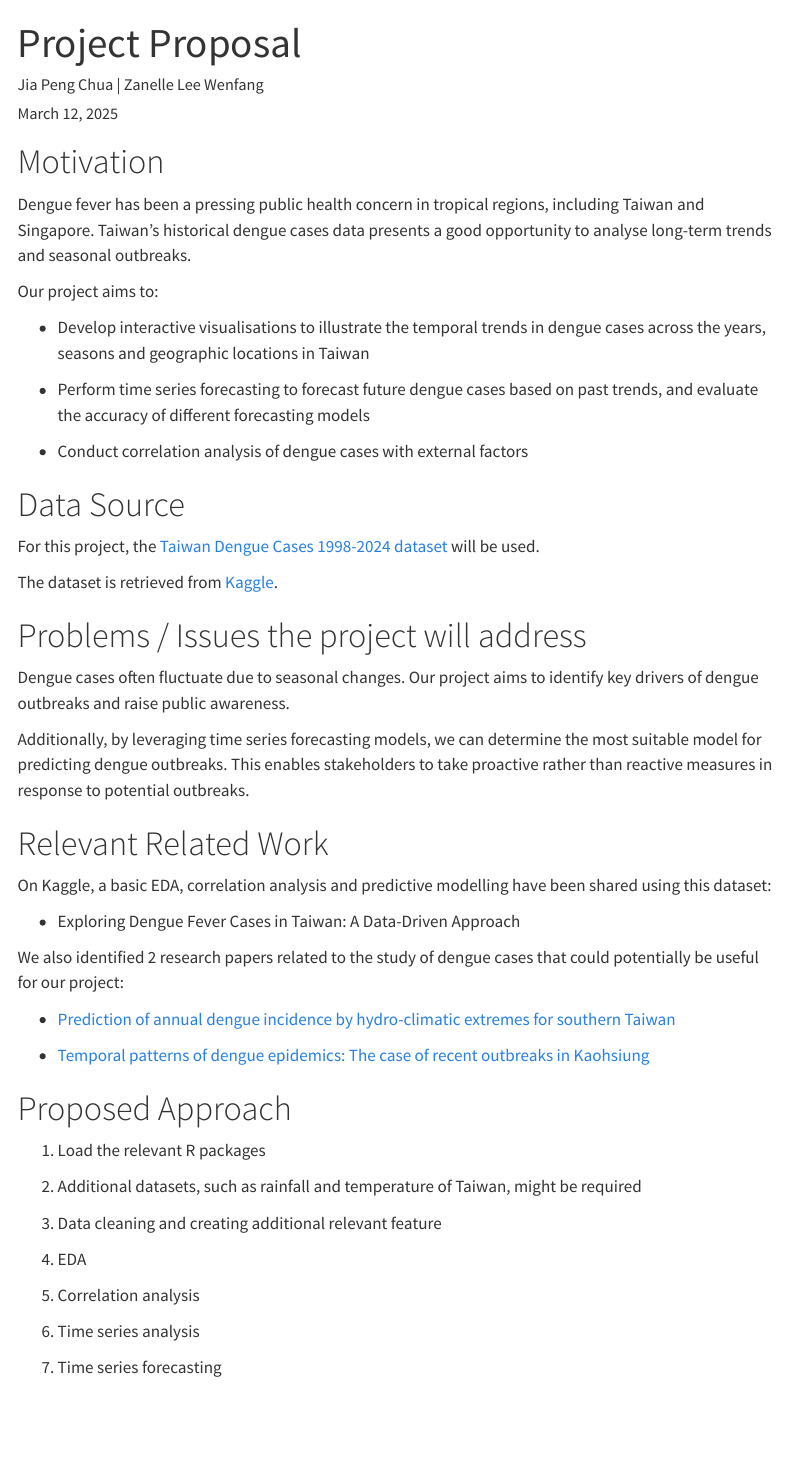
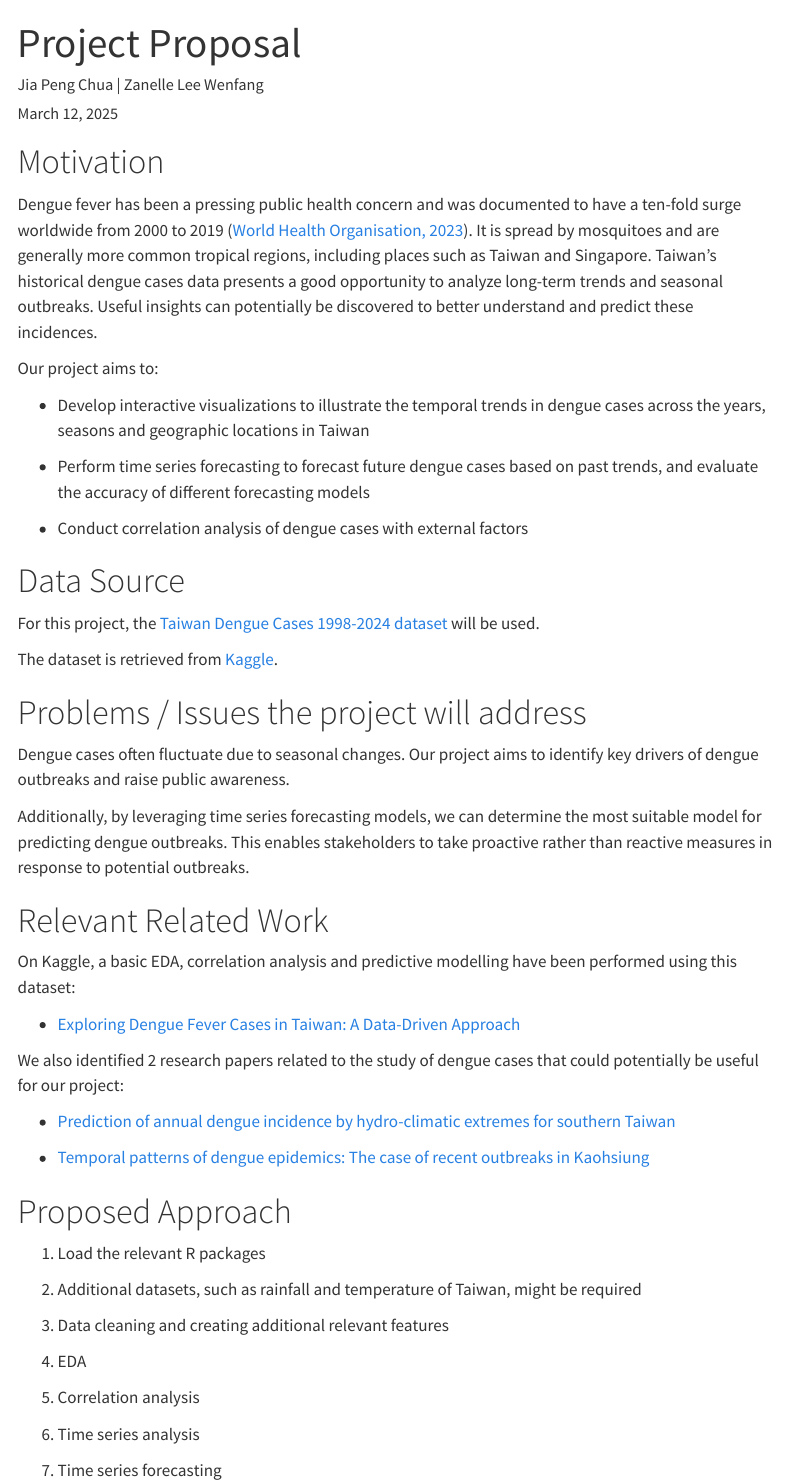
Before and after one commit to jpchua95/ISSS608-group12, a Quarto document (proposal.qmd): the page in a window 1100 px wide, from its top. Rendered offline with R 4.5, knitr and Pandoc in place of Quarto, with nearby package versions; menus at the side of the page are left out.

Commit message:
Commit after editing proposal

```diff
--- a/proposal.qmd
+++ b/proposal.qmd
@@ -11,11 +11,11 @@ execute:
 
 # Motivation
 
-Dengue fever has been a pressing public health concern in tropical regions, including Taiwan and Singapore. Taiwan’s historical dengue cases data presents a good opportunity to analyse long-term trends and seasonal outbreaks.
+Dengue fever has been a pressing public health concern and was documented to have a ten-fold surge worldwide from 2000 to 2019 ([World Health Organisation, 2023](https://www.who.int/emergencies/disease-outbreak-news/item/2023-DON498)). It is spread by mosquitoes and are generally more common tropical regions, including places such as Taiwan and Singapore. Taiwan’s historical dengue cases data presents a good opportunity to analyze long-term trends and seasonal outbreaks. Useful insights can potentially be discovered to better understand and predict these incidences.
 
 Our project aims to:
 
--   Develop interactive visualisations to illustrate the temporal trends in dengue cases across the years, seasons and geographic locations in Taiwan
+-   Develop interactive visualizations to illustrate the temporal trends in dengue cases across the years, seasons and geographic locations in Taiwan
 
 -   Perform time series forecasting to forecast future dengue cases based on past trends, and evaluate the accuracy of different forecasting models
 
@@ -35,9 +35,9 @@ Additionally, by leveraging time series forecasting models, we can determine the
 
 # Relevant Related Work
 
-On Kaggle, a basic EDA, correlation analysis and predictive modelling have been shared using this dataset:
+On Kaggle, a basic EDA, correlation analysis and predictive modelling have been performed using this dataset:
 
--   Exploring Dengue Fever Cases in Taiwan: A Data-Driven Approach
+-   [Exploring Dengue Fever Cases in Taiwan: A Data-Driven Approach](https://www.kaggle.com/code/devraai/dengue-fever-analysis-and-prediction-in-taiwan)
 
 We also identified 2 research papers related to the study of dengue cases that could potentially be useful for our project:
 
@@ -51,7 +51,7 @@ We also identified 2 research papers related to the study of dengue cases that c
 
 2.  Additional datasets, such as rainfall and temperature of Taiwan, might be required
 
-3.  Data cleaning and creating additional relevant feature
+3.  Data cleaning and creating additional relevant features
 
 4.  EDA
 
```
Also changed, not shown: 2 other files.
